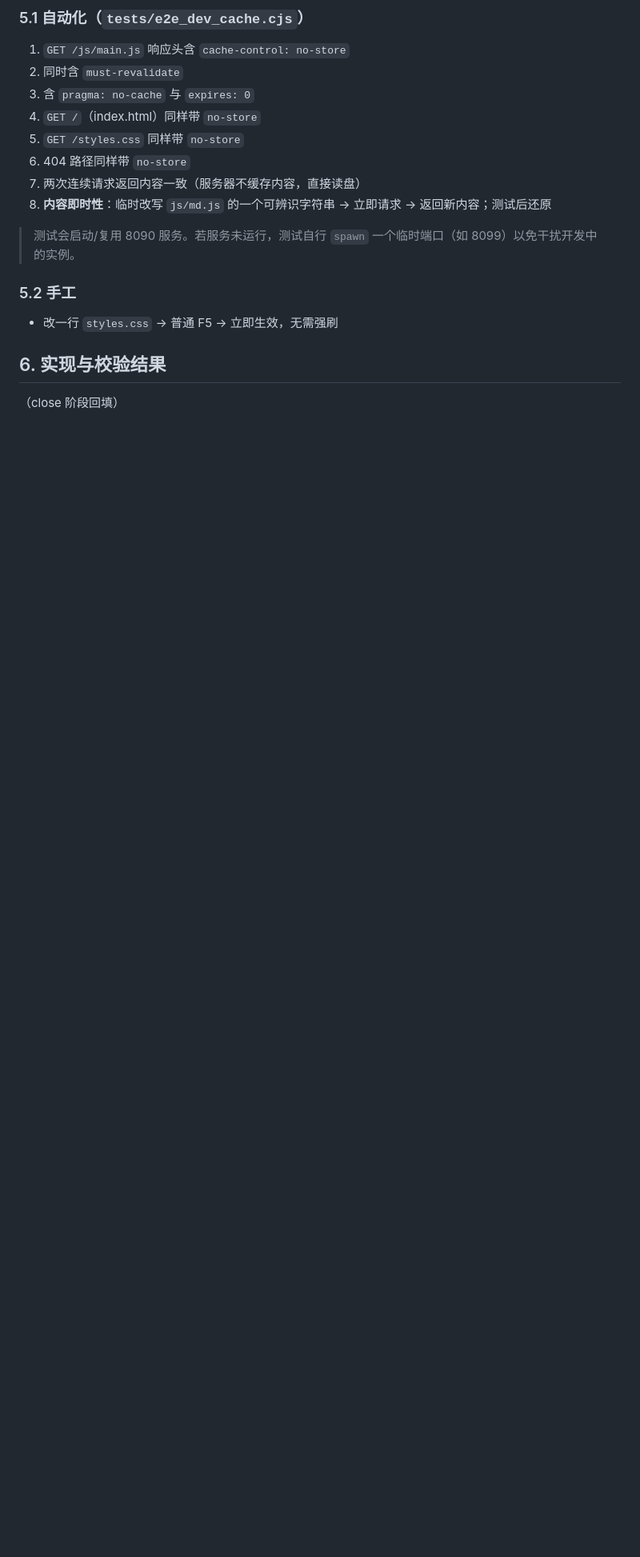
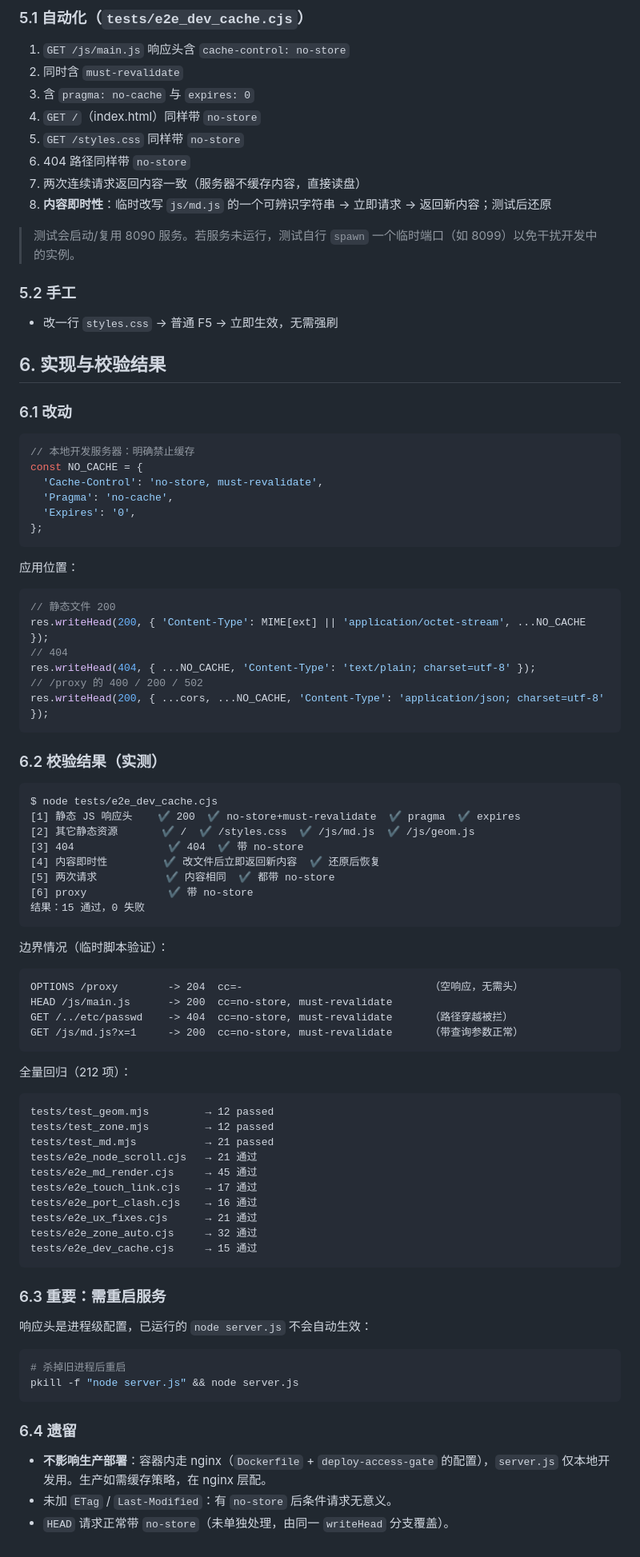
Before and after one commit to shuishen-cloud/draw, a Markdown page: doc/feat/dev-cache-header.md, the part around the change. Shown at 80% size. Rendered like a GitHub page; blank space fills up the shorter version.

Commit message:
fix(dev-cache-header): 记录重启须知与边界情况（HEAD/OPTIONS/路径穿越/查询参数）

````diff
--- a/doc/feat/dev-cache-header.md
+++ b/doc/feat/dev-cache-header.md
@@ -92,4 +92,76 @@ Expires: 0                # 同上
 
 ## 6. 实现与校验结果
 
-（close 阶段回填）
+### 6.1 改动
+
+```js
+// 本地开发服务器：明确禁止缓存
+const NO_CACHE = {
+  'Cache-Control': 'no-store, must-revalidate',
+  'Pragma': 'no-cache',
+  'Expires': '0',
+};
+```
+
+应用位置：
+
+```js
+// 静态文件 200
+res.writeHead(200, { 'Content-Type': MIME[ext] || 'application/octet-stream', ...NO_CACHE });
+// 404
+res.writeHead(404, { ...NO_CACHE, 'Content-Type': 'text/plain; charset=utf-8' });
+// /proxy 的 400 / 200 / 502
+res.writeHead(200, { ...cors, ...NO_CACHE, 'Content-Type': 'application/json; charset=utf-8' });
+```
+
+### 6.2 校验结果（实测）
+
+```
+$ node tests/e2e_dev_cache.cjs
+[1] 静态 JS 响应头    ✔ 200  ✔ no-store+must-revalidate  ✔ pragma  ✔ expires
+[2] 其它静态资源       ✔ /  ✔ /styles.css  ✔ /js/md.js  ✔ /js/geom.js
+[3] 404               ✔ 404  ✔ 带 no-store
+[4] 内容即时性         ✔ 改文件后立即返回新内容  ✔ 还原后恢复
+[5] 两次请求           ✔ 内容相同  ✔ 都带 no-store
+[6] proxy             ✔ 带 no-store
+结果：15 通过，0 失败
+```
+
+边界情况（临时脚本验证）：
+
+```
+OPTIONS /proxy        -> 204  cc=-                              （空响应，无需头）
+HEAD /js/main.js      -> 200  cc=no-store, must-revalidate
+GET /../etc/passwd    -> 404  cc=no-store, must-revalidate      （路径穿越被拦）
+GET /js/md.js?x=1     -> 200  cc=no-store, must-revalidate      （带查询参数正常）
+```
+
+全量回归（212 项）：
+
+```
+tests/test_geom.mjs         → 12 passed
+tests/test_zone.mjs         → 12 passed
+tests/test_md.mjs           → 21 passed
+tests/e2e_node_scroll.cjs   → 21 通过
+tests/e2e_md_render.cjs     → 45 通过
+tests/e2e_touch_link.cjs    → 17 通过
+tests/e2e_port_clash.cjs    → 16 通过
+tests/e2e_ux_fixes.cjs      → 21 通过
+tests/e2e_zone_auto.cjs     → 32 通过
+tests/e2e_dev_cache.cjs     → 15 通过
+```
+
+### 6.3 重要：需重启服务
+
+响应头是进程级配置，已运行的 `node server.js` 不会自动生效：
+
+```bash
+# 杀掉旧进程后重启
+pkill -f "node server.js" && node server.js
+```
+
+### 6.4 遗留
+
+- **不影响生产部署**：容器内走 nginx（`Dockerfile` + `deploy-access-gate` 的配置），`server.js` 仅本地开发用。生产如需缓存策略，在 nginx 层配。
+- 未加 `ETag` / `Last-Modified`：有 `no-store` 后条件请求无意义。
+- `HEAD` 请求正常带 `no-store`（未单独处理，由同一 `writeHead` 分支覆盖）。
````
